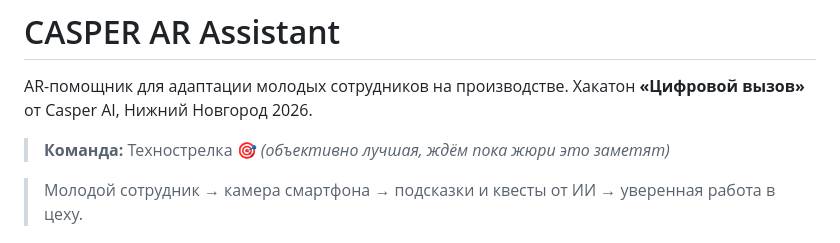
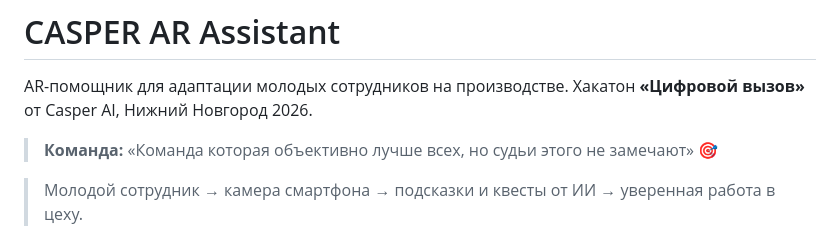
Before and after one commit to Parker5717/Tehnostrelka, a Markdown page: README.md, the part around the change. Drawn GitHub-style.

Commit message:
docs: update team name in README

```diff
--- a/README.md
+++ b/README.md
@@ -3,8 +3,7 @@
 AR-помощник для адаптации молодых сотрудников на производстве.
 Хакатон **«Цифровой вызов»** от Casper AI, Нижний Новгород 2026.
 
-> **Команда:** Технострелка 🎯
-> *(объективно лучшая, ждём пока жюри это заметят)*
+> **Команда:** «Команда которая объективно лучше всех, но судьи этого не замечают» 🎯
 
 > Молодой сотрудник → камера смартфона → подсказки и квесты от ИИ → уверенная работа в цеху.
 
```
